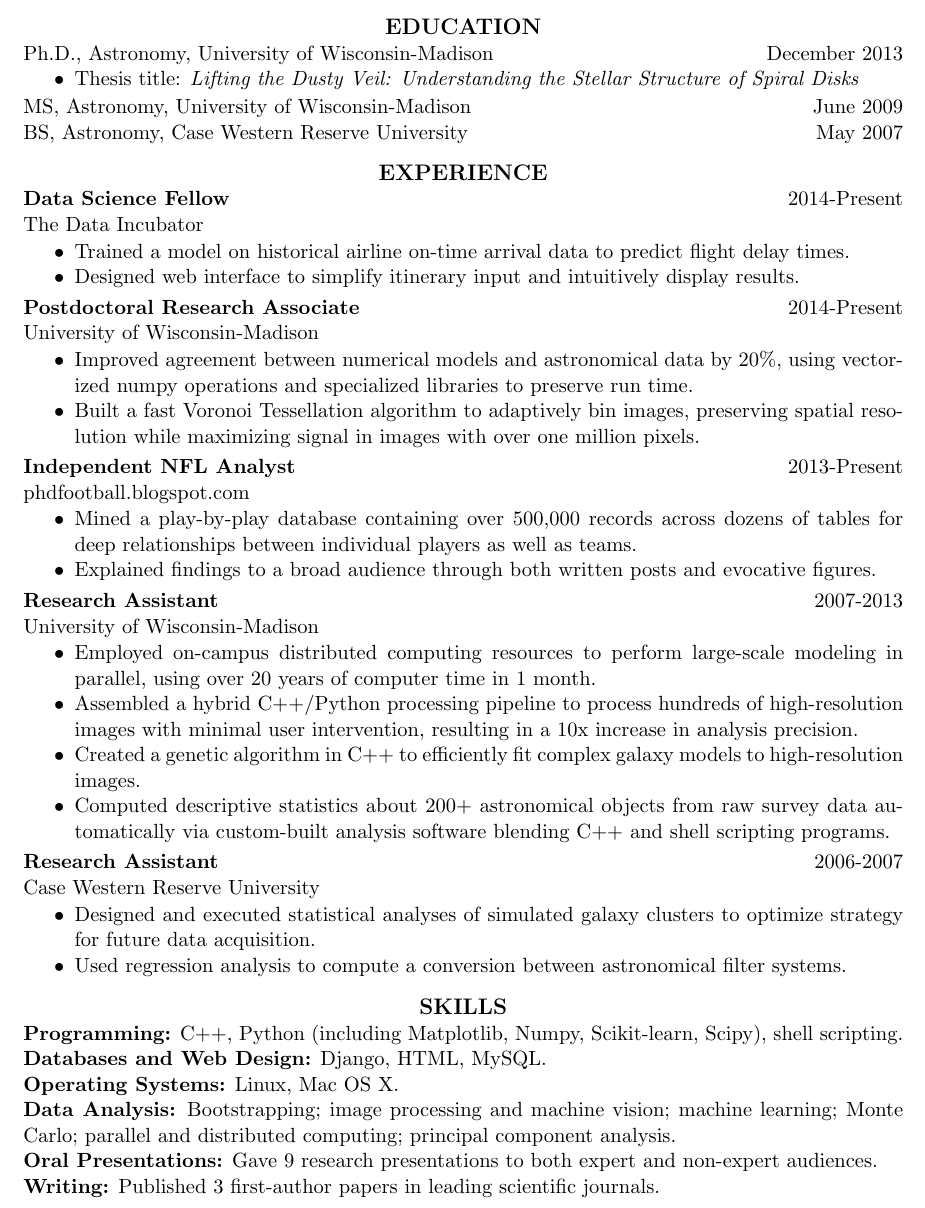
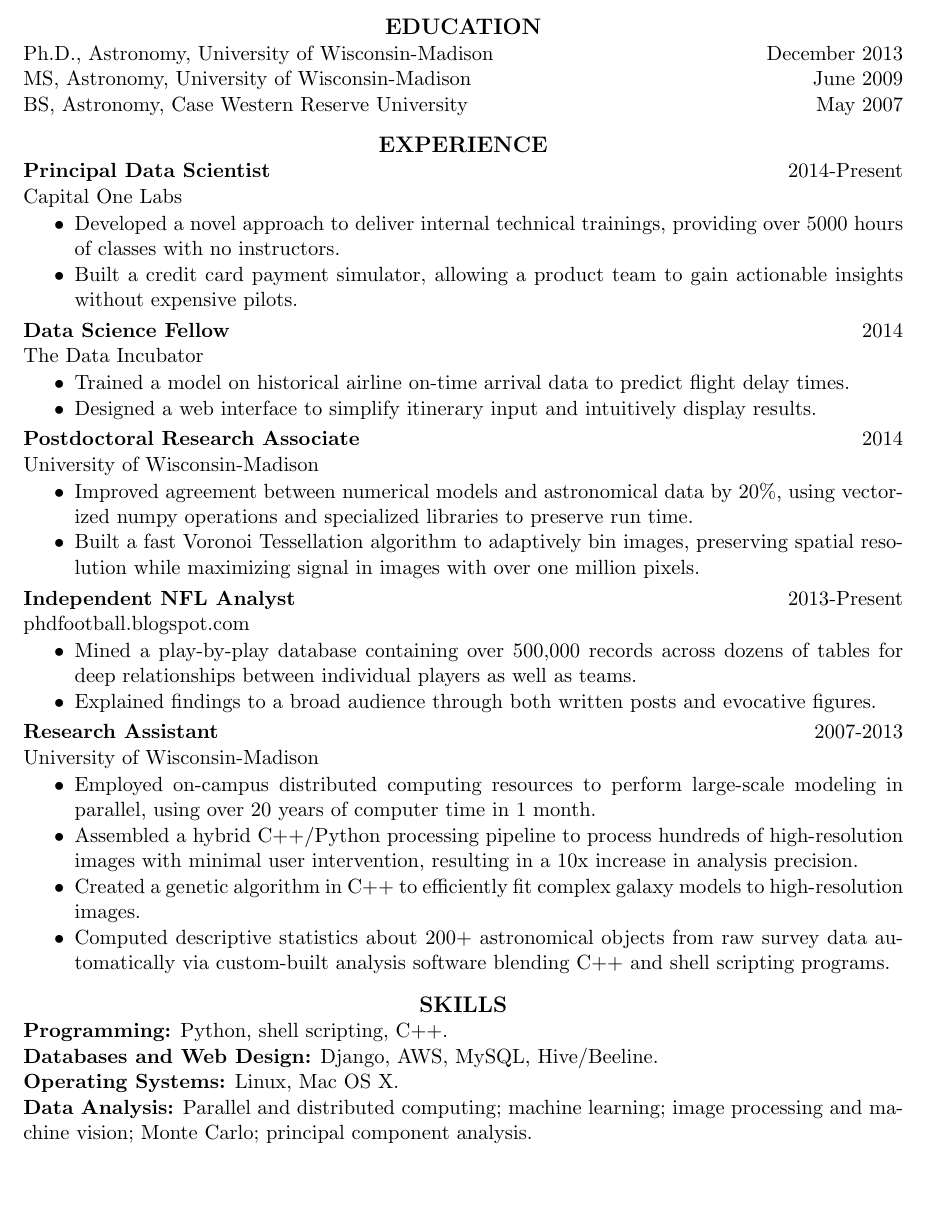
Before and after one commit to AndrewRook/Resume, a LaTeX CV (Schechtman-Rook_resume_1page.tex): part of the page, cut so that both start at the same text, the shorter picture padded with empty space. Compiled offline with pdfLaTeX.

Commit message:
Added first iteration of C1 stuff

```diff
--- a/Schechtman-Rook_resume_1page.tex
+++ b/Schechtman-Rook_resume_1page.tex
@@ -13,28 +13,38 @@
 \begin{resume}
 \vspace{-0.1in}
 \section{\centerline{\large EDUCATION}}
-Ph.D., Astronomy, University of Wisconsin-Madison \hfill\mbox{December 2013}
-\begin{itemize} \itemsep -2pt
-   \item Thesis title: \textit{Lifting the Dusty Veil: Understanding the Stellar Structure of Spiral Disks}
-\end{itemize}
-\vspace{-0.17in}
+Ph.D., Astronomy, University of Wisconsin-Madison \hfill\mbox{December 2013}\\
+%\begin{itemize} \itemsep -2pt
+%   \item Thesis title: \textit{Lifting the Dusty Veil: Understanding the Stellar Structure of Spiral Disks}
+%\end{itemize}
+%\vspace{-0.17in}
 MS, Astronomy, University of Wisconsin-Madison \hfill\mbox{June 2009}\\
 BS, Astronomy, Case Western Reserve University \hfill\mbox{May 2007}\\
 \vspace{-0.3in}
 \section{\centerline{\large EXPERIENCE}}
-{\bf Data Science Fellow}\hfill\mbox{2014-Present}\\
+{\bf Principal Data Scientist}\hfill\mbox{2014-Present}\\
+Capital One Labs
+\vspace*{0.01 in}\begin{itemize} \itemsep -2pt
+  \item Developed a novel approach to deliver internal technical
+    trainings, providing over 5000 hours of classes with no instructors.
+  \item Built a credit card payment simulator, allowing a product team
+    to gain actionable insights without expensive pilots.
+  \end{itemize}
+\vspace{-0.15in}
+
+{\bf Data Science Fellow}\hfill\mbox{2014}\\
 The Data Incubator
                   \vspace* {0.01 in}\begin{itemize} \itemsep -2pt
                     \item Trained a model on
                       historical airline on-time arrival data to predict flight
                       delay times.
-                    \item Designed web interface to simplify itinerary
+                    \item Designed a web interface to simplify itinerary
                       input and intuitively
                       display results.
                     \end{itemize}
 \vspace{-0.15in}
 
-{\bf Postdoctoral Research Associate}\hfill\mbox{2014-Present}\\
+{\bf Postdoctoral Research Associate}\hfill\mbox{2014}\\
 University of Wisconsin-Madison
                   \vspace* {0.01 in}\begin{itemize} \itemsep -2pt
                     \item Improved agreement between numerical models
@@ -72,38 +78,36 @@ University of Wisconsin-Madison
                      minimal user intervention, resulting in a 10x increase in analysis precision.
                    \item Created a genetic
                      algorithm in C++ to efficiently fit complex galaxy models to high-resolution images.
-                   % \item Utilized frequency-domain analysis to
-                   %   understand the spatial distribution of galactic structure.
                   \item Computed descriptive statistics about
                     200+ astronomical objects from raw survey data
                     automatically via custom-built analysis software
                     blending C++ and shell scripting programs.
                   \end{itemize}
-\vspace {-0.15 in}
-{\bf Research Assistant}\hfill\mbox{2006-2007}\\
-Case Western Reserve University
-                  \vspace* {0.01 in}\begin{itemize} \itemsep -2pt
-                    \item Designed and executed statistical analyses
-                      of simulated galaxy clusters to optimize
-                      strategy for future data acquisition.
-                    \item Used
-                      regression analysis to compute a conversion
-                      between astronomical filter systems.
-                  \end{itemize}
+% \vspace {-0.15 in}
+% {\bf Research Assistant}\hfill\mbox{2006-2007}\\
+% Case Western Reserve University
+%                   \vspace* {0.01 in}\begin{itemize} \itemsep -2pt
+%                     \item Designed and executed statistical analyses
+%                       of simulated galaxy clusters to optimize
+%                       strategy for future data acquisition.
+%                     \item Used
+%                       regression analysis to compute a conversion
+%                       between astronomical filter systems.
+%                   \end{itemize}
 \vspace{-0.1in}
 \section{\centerline{\large SKILLS}}
-                    {\bf Programming:} C++, Python (including
-                    Matplotlib, Numpy, Scikit-learn, Scipy), shell scripting.\\
-                      {\bf Databases and Web Design:} Django, HTML, MySQL.\\
+                    {\bf Programming:} Python, shell scripting, C++.\\
+                      {\bf Databases and Web Design:} Django, AWS,
+                      MySQL, Hive/Beeline.\\
                         {\bf Operating Systems:} Linux, Mac OS X.\\
-                        {\bf Data Analysis:} Bootstrapping; image
-                        processing and machine vision; machine
-                        learning; Monte Carlo; parallel and distributed
-                        computing; principal component analysis.\\
-                     {\bf Oral Presentations:} Gave 9 research presentations to both expert and
-                       non-expert audiences.\\
-                       {\bf Writing:} Published 3 first-author papers in leading
-                         scientific journals.
+                        {\bf Data Analysis:} Parallel and distributed
+                        computing; machine
+                        learning; image
+                        processing and machine vision; Monte Carlo; principal component analysis.\\
+%                     {\bf Oral Presentations:} Gave 9 research presentations to both expert and
+%                       non-expert audiences.\\
+%                       {\bf Writing:} Published 3 first-author papers in leading
+%                         scientific journals.
 %prelim,thesis proposal,science lunch talk, 2x UITP, 2x space place,
 %arkansas, defense
 
```
Also changed, not shown: Schechtman-Rook_resume_1page.pdf, Schechtman-Rook_resume_1page.tex (4 more changed lines).
